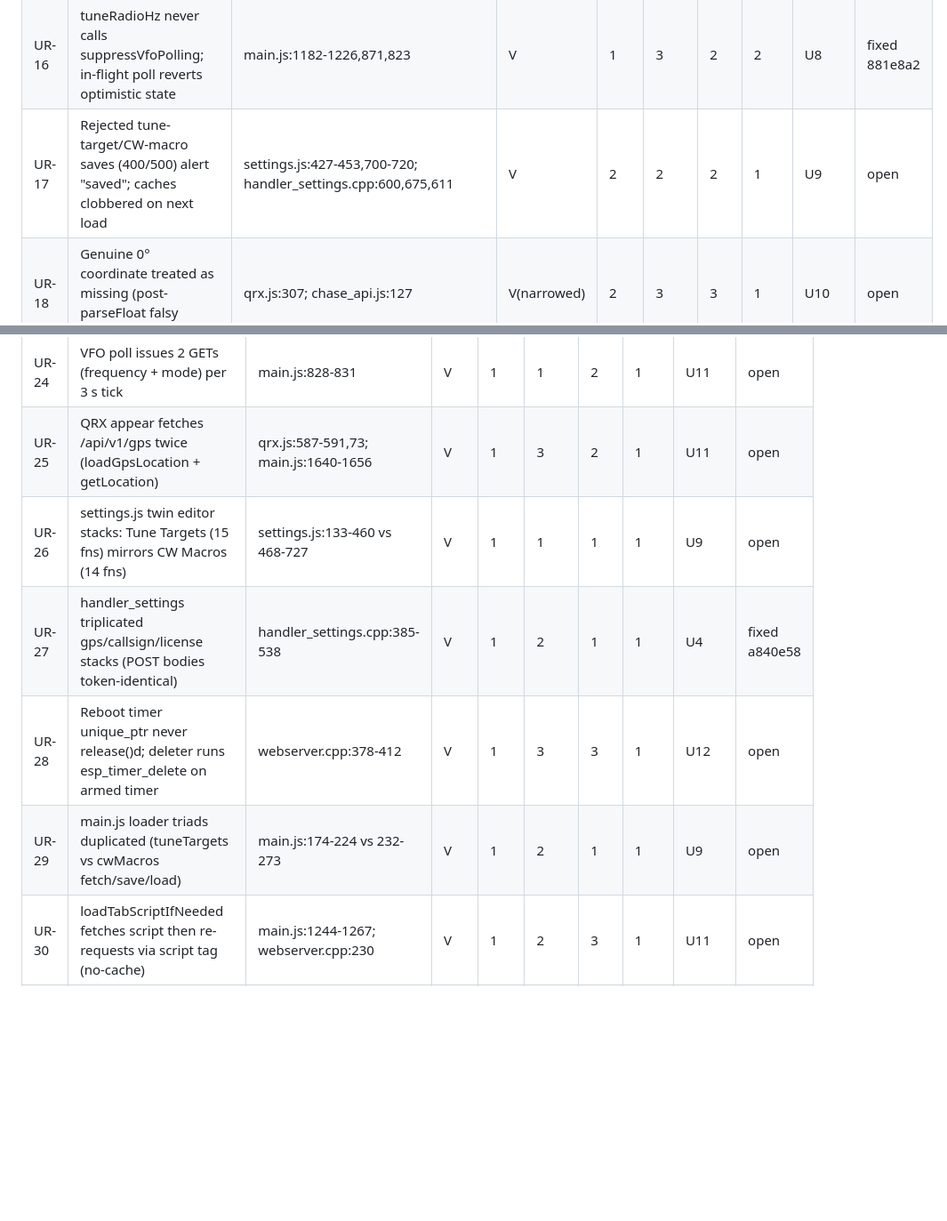
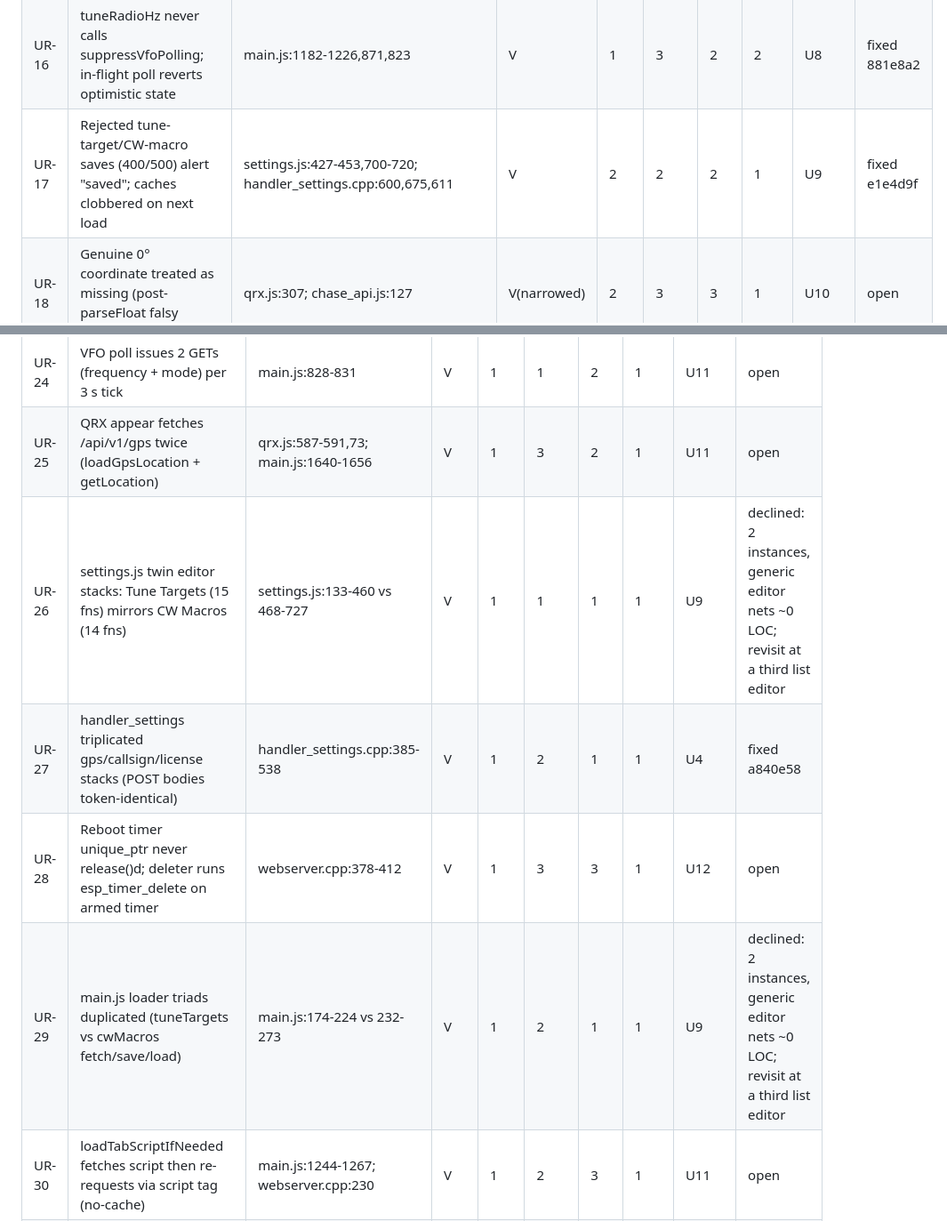
Before and after one commit to SOTAmat/SOTAcat, a Markdown page: docs/dev/code-review-2026-08b.md, 2 parts joined by grey strips. Shown at 89% size. Drawn GitHub-style; blank space fills up the shorter version.

Commit message:
docs: U9 fixed/declined (e1e4d9f)

```diff
--- a/docs/dev/code-review-2026-08b.md
+++ b/docs/dev/code-review-2026-08b.md
@@ -64,7 +64,7 @@ trigger not fully constructible).
 | UR-14 | Chase distance computed in km, rendered under "Miles" header                          | chase.html:58; chase_api.js:128; main.js:1592     | V   | 2   | 3    | 3   | 3   | U8    | fixed 881e8a2 |
 | UR-15 | Table refresh detaches tuned row; stale detached row drives PoLo deep links           | chase.js:864,280-308,589-591                      | V   | 2   | 2    | 2   | 2   | U8    | fixed 881e8a2 |
 | UR-16 | tuneRadioHz never calls suppressVfoPolling; in-flight poll reverts optimistic state   | main.js:1182-1226,871,823                         | V   | 1   | 3    | 2   | 2   | U8    | fixed 881e8a2 |
-| UR-17 | Rejected tune-target/CW-macro saves (400/500) alert "saved"; caches clobbered on next load | settings.js:427-453,700-720; handler_settings.cpp:600,675,611 | V | 2 | 2 | 2 | 1 | U9 | open |
+| UR-17 | Rejected tune-target/CW-macro saves (400/500) alert "saved"; caches clobbered on next load | settings.js:427-453,700-720; handler_settings.cpp:600,675,611 | V | 2 | 2 | 2 | 1 | U9 | fixed e1e4d9f |
 | UR-18 | Genuine 0° coordinate treated as missing (post-parseFloat falsy checks)               | qrx.js:307; chase_api.js:127                      | V(narrowed) | 2 | 3 | 3 | 1 | U10 | open |
 | UR-19 | VFO poll `parseInt` unguarded vs NaN (trigger needs non-firmware responder)           | main.js:837                                       | P   | 1   | 3    | 3   | 1   | U10   | open |
 
@@ -78,10 +78,10 @@ trigger not fully constructible).
 | UR-23 | Spots auto-refresh (500-spot fetch + full localStorage serialize) runs with tab hidden | spots.js:191-201,11-12,30-33                     | V   | 1   | 3    | 3   | 2   | U11   | open |
 | UR-24 | VFO poll issues 2 GETs (frequency + mode) per 3 s tick                                | main.js:828-831                                   | V   | 1   | 1    | 2   | 1   | U11   | open |
 | UR-25 | QRX appear fetches /api/v1/gps twice (loadGpsLocation + getLocation)                  | qrx.js:587-591,73; main.js:1640-1656              | V   | 1   | 3    | 2   | 1   | U11   | open |
-| UR-26 | settings.js twin editor stacks: Tune Targets (15 fns) mirrors CW Macros (14 fns)      | settings.js:133-460 vs 468-727                    | V   | 1   | 1    | 1   | 1   | U9    | open |
+| UR-26 | settings.js twin editor stacks: Tune Targets (15 fns) mirrors CW Macros (14 fns)      | settings.js:133-460 vs 468-727                    | V   | 1   | 1    | 1   | 1   | U9    | declined: 2 instances, generic editor nets ~0 LOC; revisit at a third list editor |
 | UR-27 | handler_settings triplicated gps/callsign/license stacks (POST bodies token-identical) | handler_settings.cpp:385-538                     | V   | 1   | 2    | 1   | 1   | U4    | fixed a840e58 |
 | UR-28 | Reboot timer unique_ptr never release()d; deleter runs esp_timer_delete on armed timer | webserver.cpp:378-412                            | V   | 1   | 3    | 3   | 1   | U12   | open |
-| UR-29 | main.js loader triads duplicated (tuneTargets vs cwMacros fetch/save/load)            | main.js:174-224 vs 232-273                        | V   | 1   | 2    | 1   | 1   | U9    | open |
+| UR-29 | main.js loader triads duplicated (tuneTargets vs cwMacros fetch/save/load)            | main.js:174-224 vs 232-273                        | V   | 1   | 2    | 1   | 1   | U9    | declined: 2 instances, generic editor nets ~0 LOC; revisit at a third list editor |
 | UR-30 | loadTabScriptIfNeeded fetches script then re-requests via script tag (no-cache)       | main.js:1244-1267; webserver.cpp:230              | V   | 1   | 2    | 3   | 1   | U11   | open |
 | UR-31 | handler_ft8 bypasses parse_long_param (atol/atoi + private strtoul block)             | handler_ft8.cpp:~637-643,~701-704,~919-922        | V   | 1   | 3    | 3   | 1   | U12   | open |
 | UR-32 | WWFF regex duplicated with drift: run.js inlines case-insensitive, qrx uses case-sensitive shared pattern | run.js:1299-1310 vs qrx.js:473-479, main.js:46 | V | 2 | 3 | 2 | 1 | U7 | fixed 258a2c4 |
```
